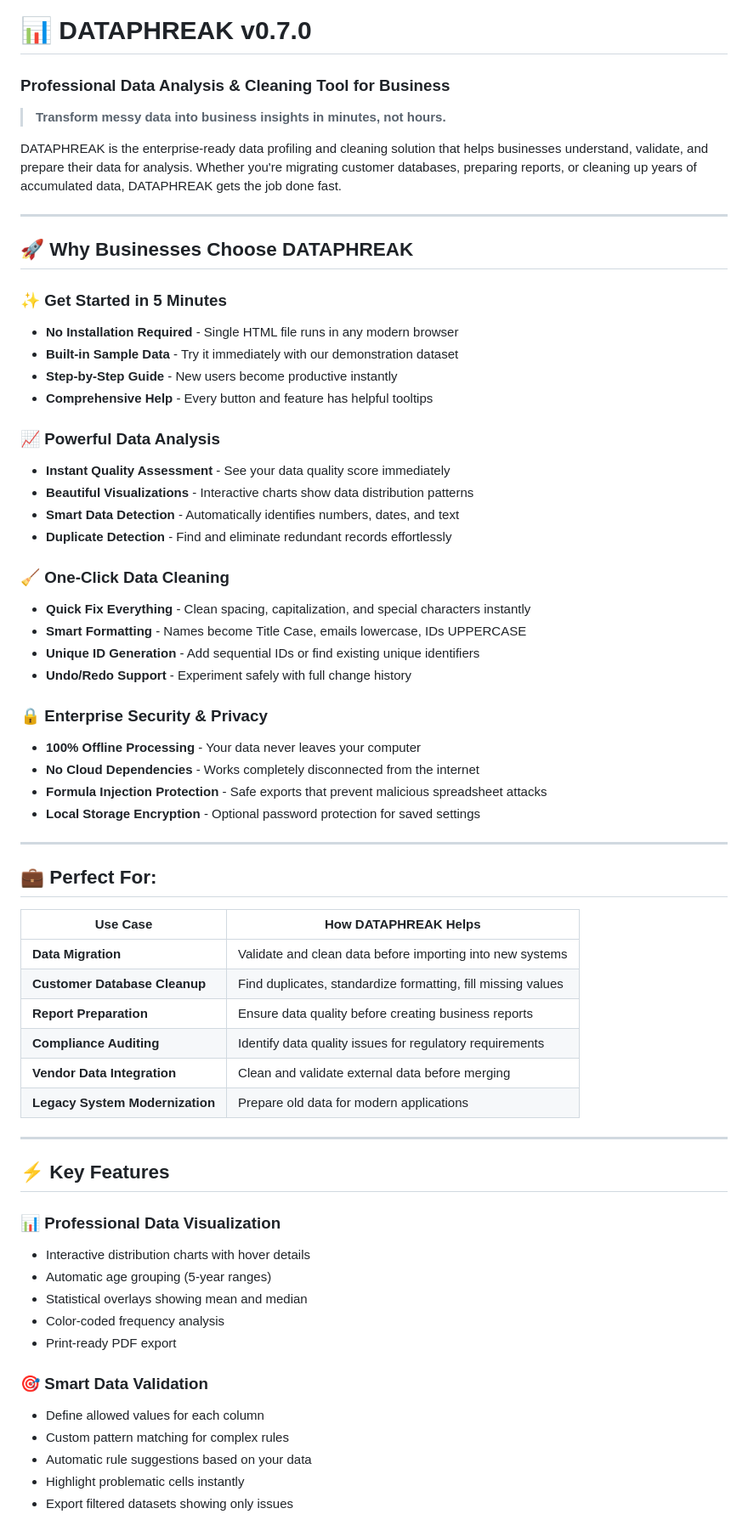
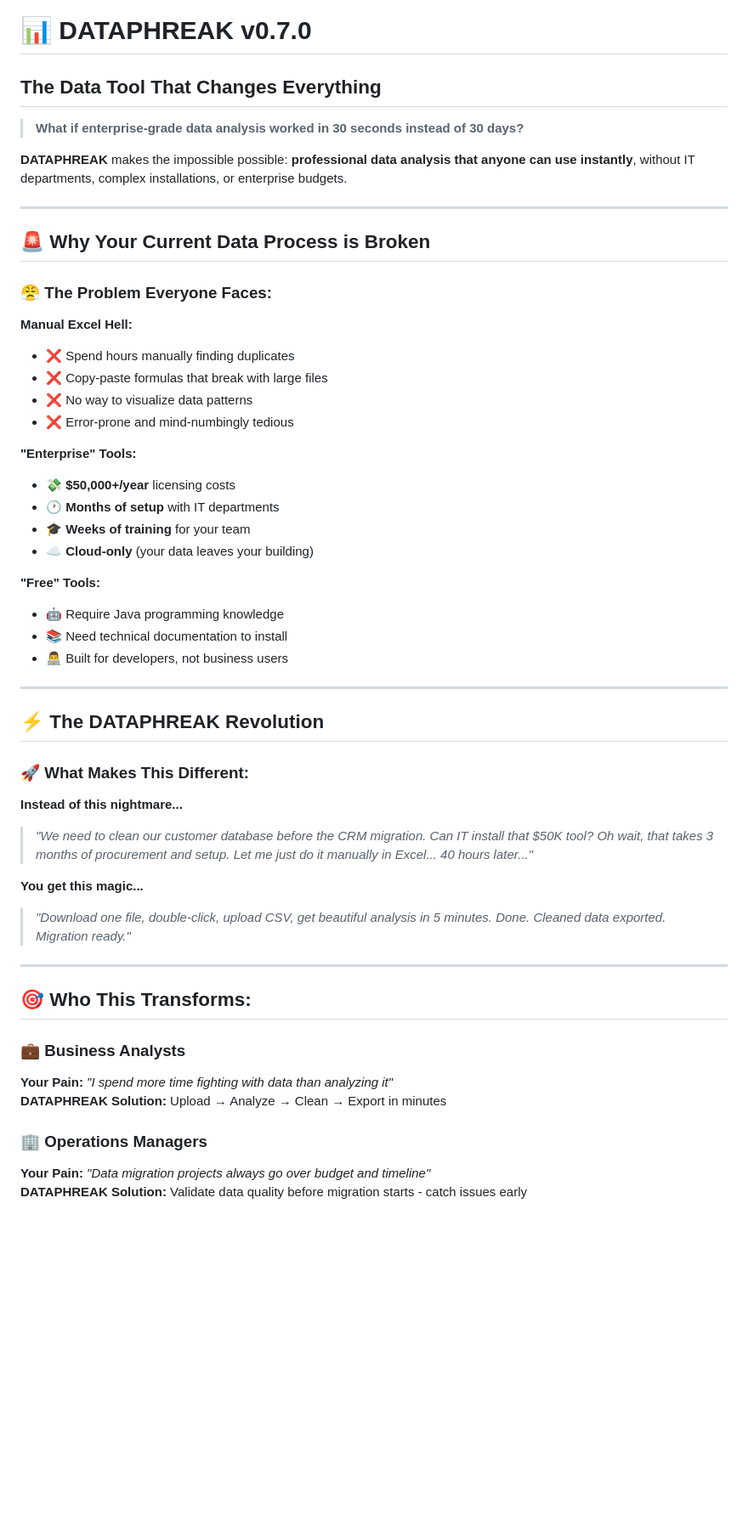
Before and after one commit to Zacsluss/dataphreak, a Markdown page: README.md, the part around the change printed below. Shown: that part at 85% size. Drawn GitHub-style; blank space fills up the shorter version.

```diff
--- a/README.md
+++ b/README.md
@@ -1,66 +1,54 @@
 # 📊 DATAPHREAK v0.7.0
-### Professional Data Analysis & Cleaning Tool for Business
+## The Data Tool That Changes Everything
 
-> **Transform messy data into business insights in minutes, not hours.**
+> **What if enterprise-grade data analysis worked in 30 seconds instead of 30 days?**
 
-DATAPHREAK is the enterprise-ready data profiling and cleaning solution that helps businesses understand, validate, and prepare their data for analysis. Whether you're migrating customer databases, preparing reports, or cleaning up years of accumulated data, DATAPHREAK gets the job done fast.
+**DATAPHREAK** makes the impossible possible: **professional data analysis that anyone can use instantly**, without IT departments, complex installations, or enterprise budgets.
 
 ---
 
-## 🚀 **Why Businesses Choose DATAPHREAK**
+## 🚨 **Why Your Current Data Process is Broken**
 
-### ✨ **Get Started in 5 Minutes**
-- **No Installation Required** - Single HTML file runs in any modern browser
-- **Built-in Sample Data** - Try it immediately with our demonstration dataset
-- **Step-by-Step Guide** - New users become productive instantly
-- **Comprehensive Help** - Every button and feature has helpful tooltips
+### 😤 **The Problem Everyone Faces:**
 
-### 📈 **Powerful Data Analysis**
-- **Instant Quality Assessment** - See your data quality score immediately
-- **Beautiful Visualizations** - Interactive charts show data distribution patterns
-- **Smart Data Detection** - Automatically identifies numbers, dates, and text
-- **Duplicate Detection** - Find and eliminate redundant records effortlessly
+**Manual Excel Hell:**
+- ❌ Spend hours manually finding duplicates
+- ❌ Copy-paste formulas that break with large files
+- ❌ No way to visualize data patterns
+- ❌ Error-prone and mind-numbingly tedious
 
-### 🧹 **One-Click Data Cleaning**
-- **Quick Fix Everything** - Clean spacing, capitalization, and special characters instantly
-- **Smart Formatting** - Names become Title Case, emails lowercase, IDs UPPERCASE
-- **Unique ID Generation** - Add sequential IDs or find existing unique identifiers
-- **Undo/Redo Support** - Experiment safely with full change history
+**"Enterprise" Tools:**
+- 💸 **$50,000+/year** licensing costs
+- 🕐 **Months of setup** with IT departments
+- 🎓 **Weeks of training** for your team
+- ☁️ **Cloud-only** (your data leaves your building)
 
-### 🔒 **Enterprise Security & Privacy**
-- **100% Offline Processing** - Your data never leaves your computer
-- **No Cloud Dependencies** - Works completely disconnected from the internet
-- **Formula Injection Protection** - Safe exports that prevent malicious spreadsheet attacks
-- **Local Storage Encryption** - Optional password protection for saved settings
+**"Free" Tools:**
+- 🤖 Require Java programming knowledge
+- 📚 Need technical documentation to install
+- 👨‍💻 Built for developers, not business users
 
 ---
 
-## 💼 **Perfect For:**
+## ⚡ **The DATAPHREAK Revolution**
 
-| **Use Case** | **How DATAPHREAK Helps** |
-|--------------|---------------------------|
-| **Data Migration** | Validate and clean data before importing into new systems |
-| **Customer Database Cleanup** | Find duplicates, standardize formatting, fill missing values |
-| **Report Preparation** | Ensure data quality before creating business reports |
-| **Compliance Auditing** | Identify data quality issues for regulatory requirements |
-| **Vendor Data Integration** | Clean and validate external data before merging |
-| **Legacy System Modernization** | Prepare old data for modern applications |
+### 🚀 **What Makes This Different:**
+
+**Instead of this nightmare...**
+> *"We need to clean our customer database before the CRM migration. Can IT install that $50K tool? Oh wait, that takes 3 months of procurement and setup. Let me just do it manually in Excel... 40 hours later..."*
+
+**You get this magic...**
+> *"Download one file, double-click, upload CSV, get beautiful analysis in 5 minutes. Done. Cleaned data exported. Migration ready."*
 
 ---
 
-## ⚡ **Key Features**
+## 🎯 **Who This Transforms:**
 
-### 📊 **Professional Data Visualization**
-- Interactive distribution charts with hover details
-- Automatic age grouping (5-year ranges)
-- Statistical overlays showing mean and median
-- Color-coded frequency analysis
-- Print-ready PDF export
+### 💼 **Business Analysts**
+**Your Pain:** *"I spend more time fighting with data than analyzing it"*
+**DATAPHREAK Solution:** Upload → Analyze → Clean → Export in minutes
 
-### 🎯 **Smart Data Validation**
-- Define allowed values for each column
-- Custom pattern matching for complex rules
-- Automatic rule suggestions based on your data
-- Highlight problematic cells instantly
-- Export filtered datasets showing only issues
+### 🏢 **Operations Managers**
+**Your Pain:** *"Data migration projects always go over budget and timeline"*
+**DATAPHREAK Solution:** Validate data quality before migration starts - catch issues early
 
```
Also changed, not shown: other parts of README.md (+137 -89 lines).
